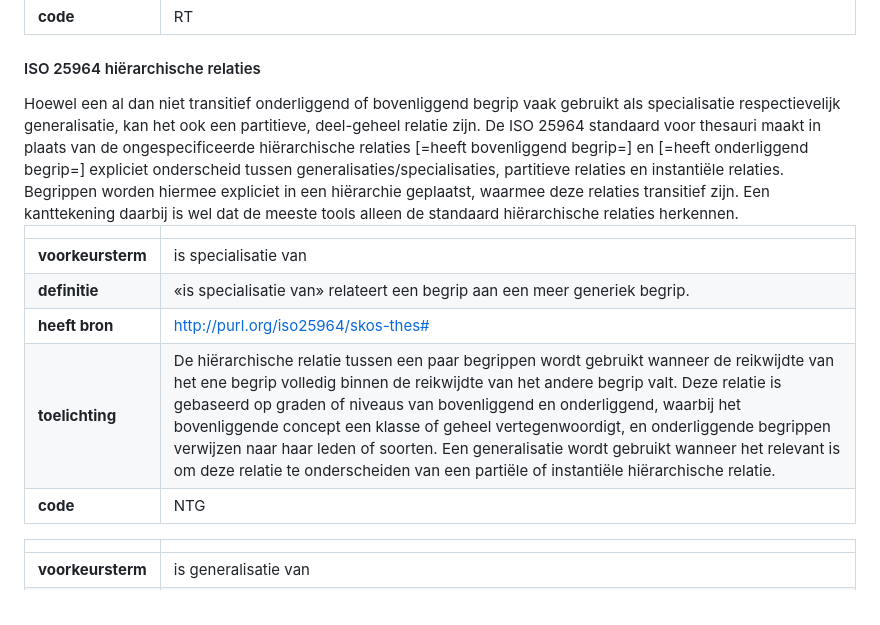
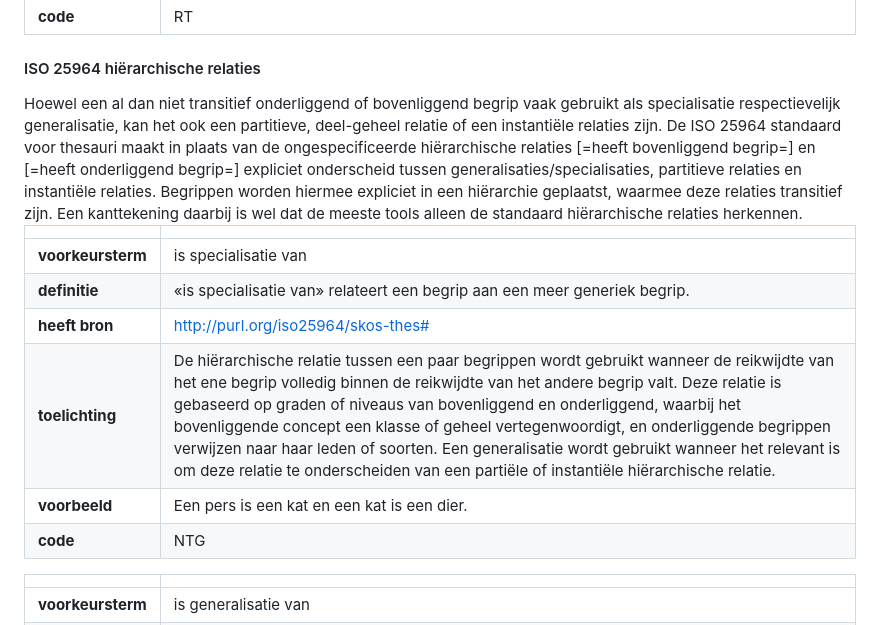
Before and after one commit to pldn/nederlands-profiel-voor-stelselcatalogi, a Markdown page: respec/H2-kenmerken-van-begrippen.md, the part around the change printed below. GitHub-like rendering.

```diff
--- a/respec/H2-kenmerken-van-begrippen.md
+++ b/respec/H2-kenmerken-van-begrippen.md
@@ -314,7 +314,7 @@ Naast de kenmerken die voor begrippen in een begrippenlijst of taxonomie zijn ge
 
 <section class="informative">
 <h4>ISO 25964 hiërarchische relaties</h4>
-Hoewel een al dan niet transitief onderliggend of bovenliggend begrip vaak gebruikt als specialisatie respectievelijk generalisatie, kan het ook een partitieve, deel-geheel relatie zijn. De ISO 25964 standaard voor thesauri maakt in plaats van de ongespecificeerde hiërarchische relaties [=heeft bovenliggend begrip=] en [=heeft onderliggend begrip=] expliciet onderscheid tussen generalisaties/specialisaties, partitieve relaties en instantiële relaties. Begrippen worden hiermee expliciet in een hiërarchie geplaatst, waarmee deze relaties transitief zijn. Een kanttekening daarbij is wel dat de meeste tools alleen de standaard hiërarchische relaties herkennen.
+Hoewel een al dan niet transitief onderliggend of bovenliggend begrip vaak gebruikt als specialisatie respectievelijk generalisatie, kan het ook een partitieve, deel-geheel relatie of een instantiële relaties zijn. De ISO 25964 standaard voor thesauri maakt in plaats van de ongespecificeerde hiërarchische relaties [=heeft bovenliggend begrip=] en [=heeft onderliggend begrip=] expliciet onderscheid tussen generalisaties/specialisaties, partitieve relaties en instantiële relaties. Begrippen worden hiermee expliciet in een hiërarchie geplaatst, waarmee deze relaties transitief zijn. Een kanttekening daarbij is wel dat de meeste tools alleen de standaard hiërarchische relaties herkennen.
 
 |                       |                                       |
 |-----------------------|---------------------------------------|
@@ -322,6 +322,7 @@ Hoewel een al dan niet transitief onderliggend of bovenliggend begrip vaak gebru
 | **definitie**        | «is specialisatie van» relateert een begrip aan een meer generiek begrip. |
 | **heeft bron** | http://purl.org/iso25964/skos-thes# |
 | **toelichting** | De hiërarchische relatie tussen een paar begrippen wordt gebruikt wanneer de reikwijdte van het ene begrip volledig binnen de reikwijdte van het andere begrip valt. Deze relatie is gebaseerd op graden of niveaus van bovenliggend en onderliggend, waarbij het bovenliggende concept een klasse of geheel vertegenwoordigt, en onderliggende begrippen verwijzen naar haar leden of soorten. Een generalisatie wordt gebruikt wanneer het relevant is om deze relatie te onderscheiden van een partiële of instantiële hiërarchische relatie. |
+| **voorbeeld** | Een pers is een kat en een kat is een dier. |
 | **code** | NTG |
 
  </br>
```
Also changed, not shown: other parts of respec/H2-kenmerken-van-begrippen.md (+9 -4 lines).
